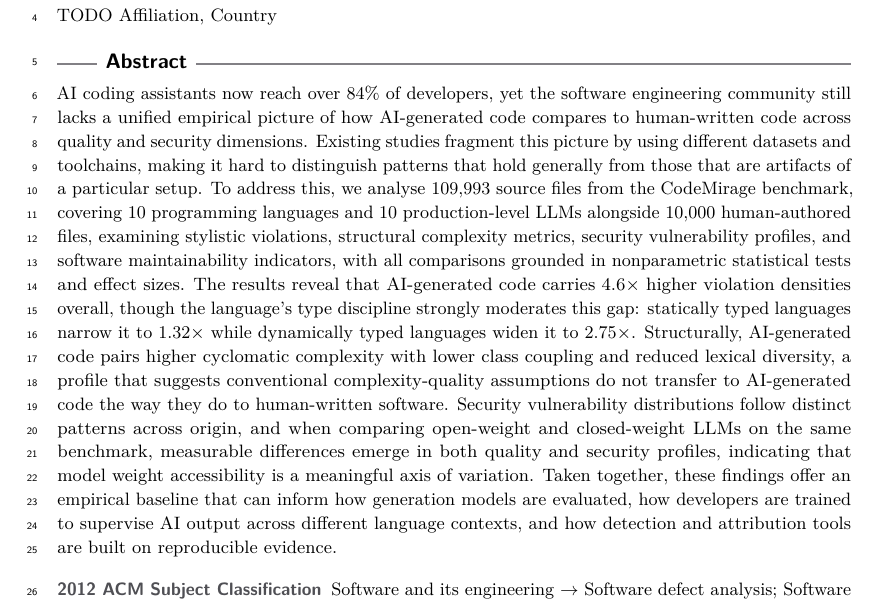
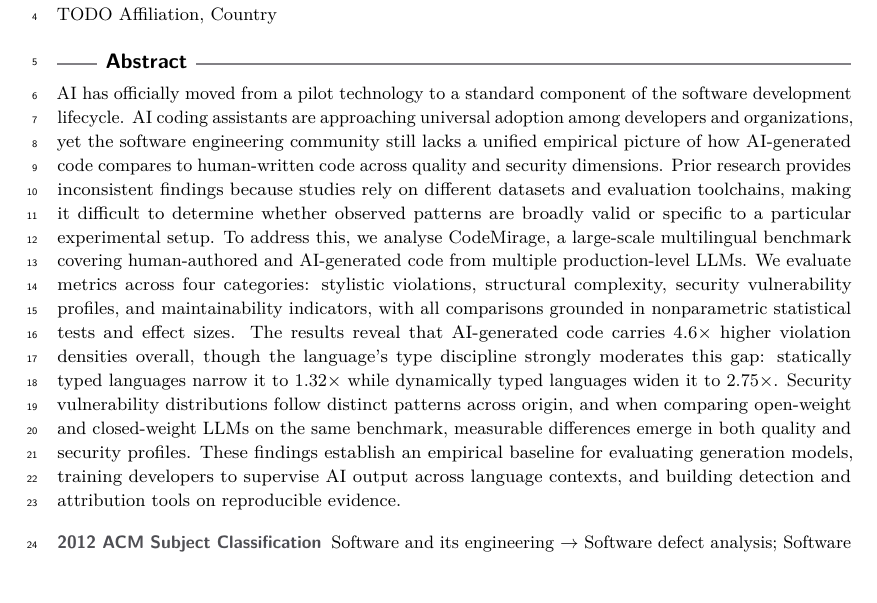
Before and after one commit to hoquescript/human_vs_ai-code_statistics, a LaTeX paper (paper/main.tex, which reads paper/sections/abstract.tex): part of page 1 of 15, cut so that both start at the same text, the shorter picture padded with empty space. Compiled offline with pdfLaTeX.

Commit message:
docs: finished writing abstract

```diff
--- a/paper/sections/abstract.tex
+++ b/paper/sections/abstract.tex
@@ -1,3 +1,3 @@
 \begin{abstract}
-AI coding assistants now reach over 84\% of developers, yet the software engineering community still lacks a unified empirical picture of how AI-generated code compares to human-written code across quality and security dimensions. Existing studies fragment this picture by using different datasets and toolchains, making it hard to distinguish patterns that hold generally from those that are artifacts of a particular setup. To address this, we analyse 109,993 source files from the CodeMirage benchmark, covering 10 programming languages and 10 production-level LLMs alongside 10,000 human-authored files, examining stylistic violations, structural complexity metrics, security vulnerability profiles, and software maintainability indicators, with all comparisons grounded in nonparametric statistical tests and effect sizes. The results reveal that AI-generated code carries 4.6$\times$ higher violation densities overall, though the language's type discipline strongly moderates this gap: statically typed languages narrow it to 1.32$\times$ while dynamically typed languages widen it to 2.75$\times$. Structurally, AI-generated code pairs higher cyclomatic complexity with lower class coupling and reduced lexical diversity, a profile that suggests conventional complexity-quality assumptions do not transfer to AI-generated code the way they do to human-written software. Security vulnerability distributions follow distinct patterns across origin, and when comparing open-weight and closed-weight LLMs on the same benchmark, measurable differences emerge in both quality and security profiles, indicating that model weight accessibility is a meaningful axis of variation. Taken together, these findings offer an empirical baseline that can inform how generation models are evaluated, how developers are trained to supervise AI output across different language contexts, and how detection and attribution tools are built on reproducible evidence.
+AI has officially moved from a pilot technology to a standard component of the software development lifecycle. AI coding assistants are approaching universal adoption among developers and organizations, yet the software engineering community still lacks a unified empirical picture of how AI-generated code compares to human-written code across quality and security dimensions. Prior research provides inconsistent findings because studies rely on different datasets and evaluation toolchains, making it difficult to determine whether observed patterns are broadly valid or specific to a particular experimental setup. To address this, we analyse CodeMirage, a large-scale multilingual benchmark covering human-authored and AI-generated code from multiple production-level LLMs. We evaluate metrics across four categories: stylistic violations, structural complexity, security vulnerability profiles, and maintainability indicators, with all comparisons grounded in nonparametric statistical tests and effect sizes. The results reveal that AI-generated code carries 4.6$\times$ higher violation densities overall, though the language's type discipline strongly moderates this gap: statically typed languages narrow it to 1.32$\times$ while dynamically typed languages widen it to 2.75$\times$. Security vulnerability distributions follow distinct patterns across origin, and when comparing open-weight and closed-weight LLMs on the same benchmark, measurable differences emerge in both quality and security profiles. These findings establish an empirical baseline for evaluating generation models, training developers to supervise AI output across language contexts, and building detection and attribution tools on reproducible evidence.
 \end{abstract}
```
Also changed, not shown: paper/main.pdf, 8 other files.
